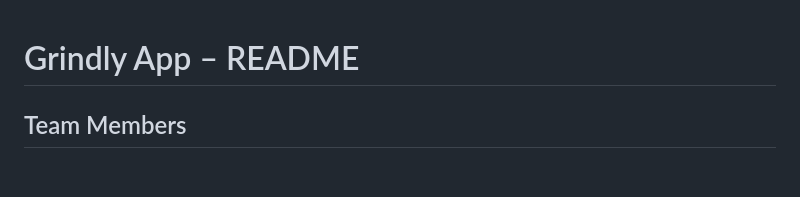
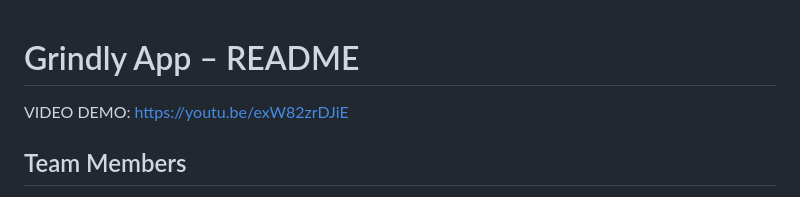
Before and after one commit to ReaobakaNtoagae/AppGrindly, a Markdown page: README.md, the part around the change. Drawn GitHub-style; blank space fills up the shorter version.

```diff
--- a/README.md
+++ b/README.md
@@ -1,4 +1,6 @@
 # Grindly App – README
+
+VIDEO DEMO: https://youtu.be/exW82zrDJiE
 
 ## Team Members
 - Itumeleng Molawa – ST10373912
```
